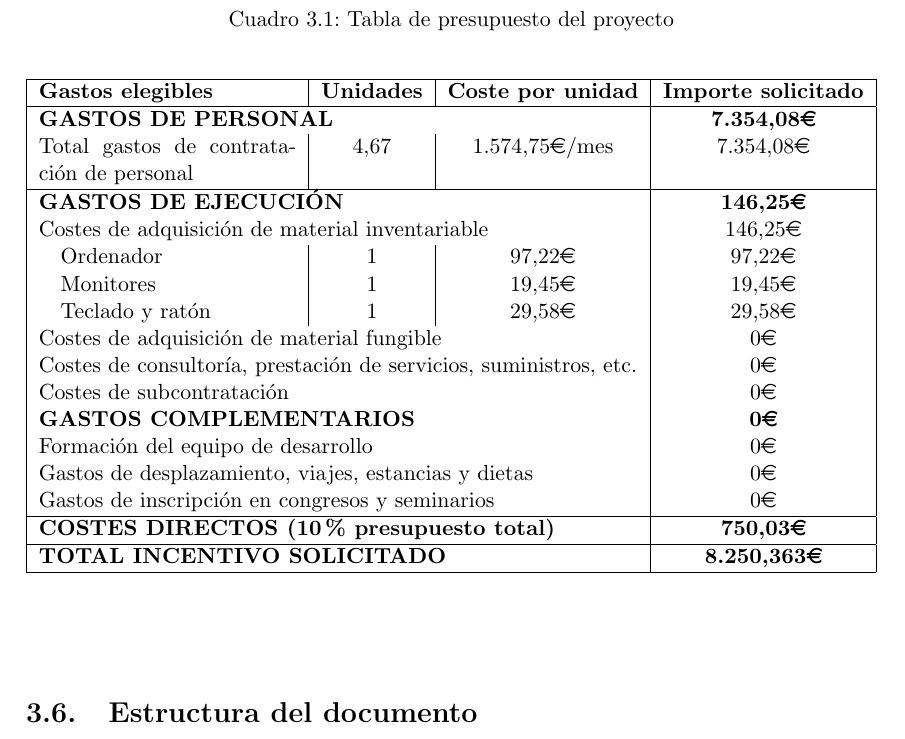
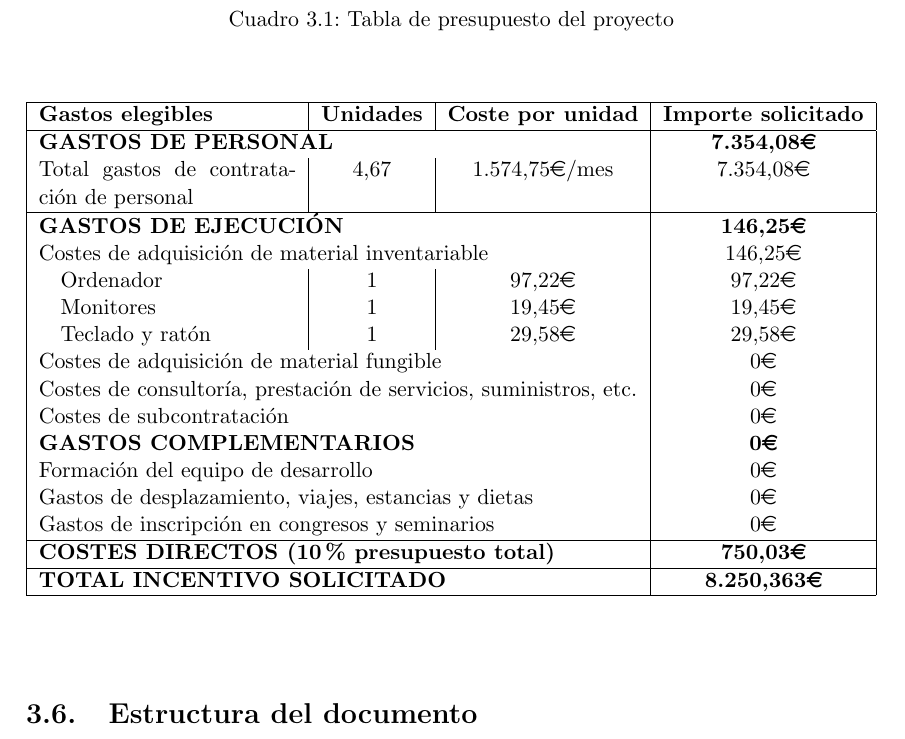
Before and after one commit to alexrp-tfg/MemoriaTFG, a LaTeX thesis (main.tex): part of page 26 of 125, cut so that both start at the same text. Compiled offline with pdfLaTeX.

Commit message:
Fix compilation version error

```diff
--- a/main.tex
+++ b/main.tex
@@ -7,6 +7,7 @@
 % Useful packages
 \usepackage{amsmath}
 \usepackage{graphicx}
+\usepackage[compatibility=false]{caption}
 \graphicspath{ {./images/} }
 \usepackage[colorlinks=true, allcolors=blue]{hyperref}
 \usepackage{titling}
```
Also changed, not shown: .github/workflows/build-and-deploy-html.yml (+1 -0 lines).
